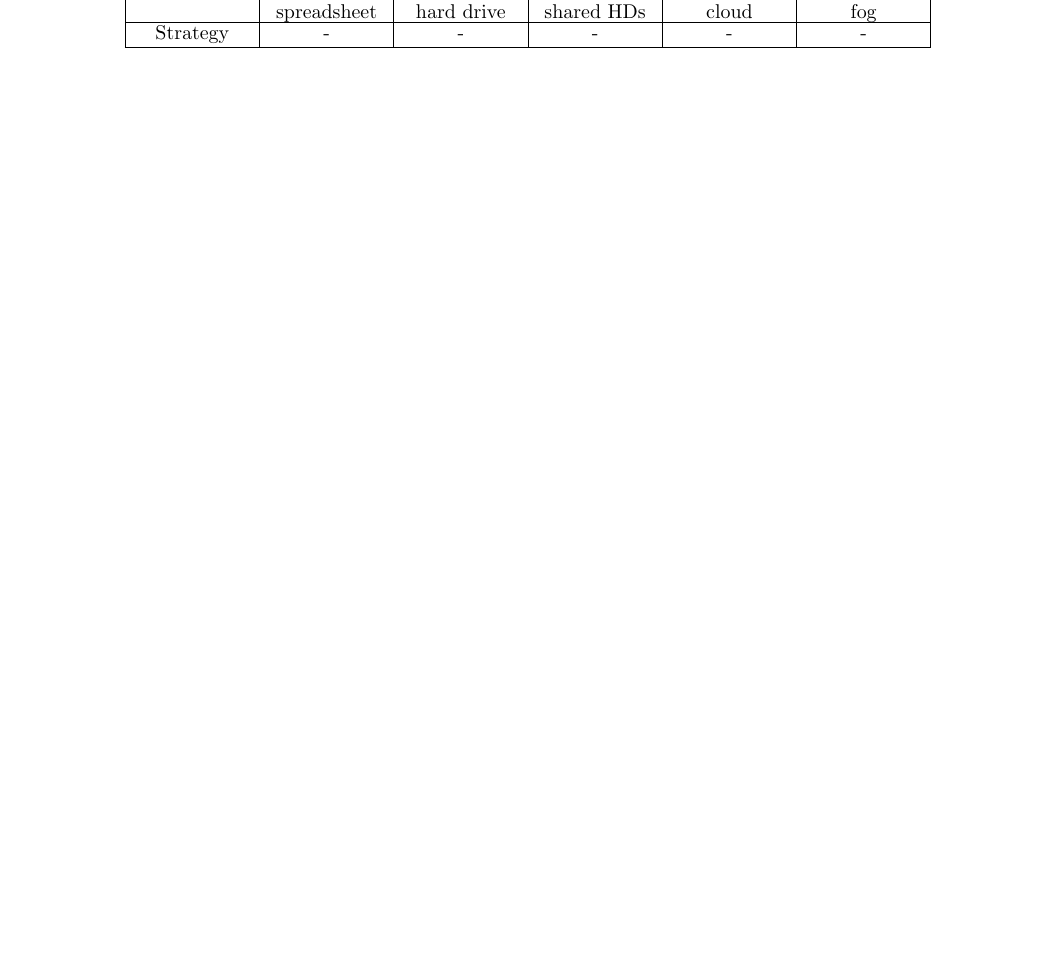
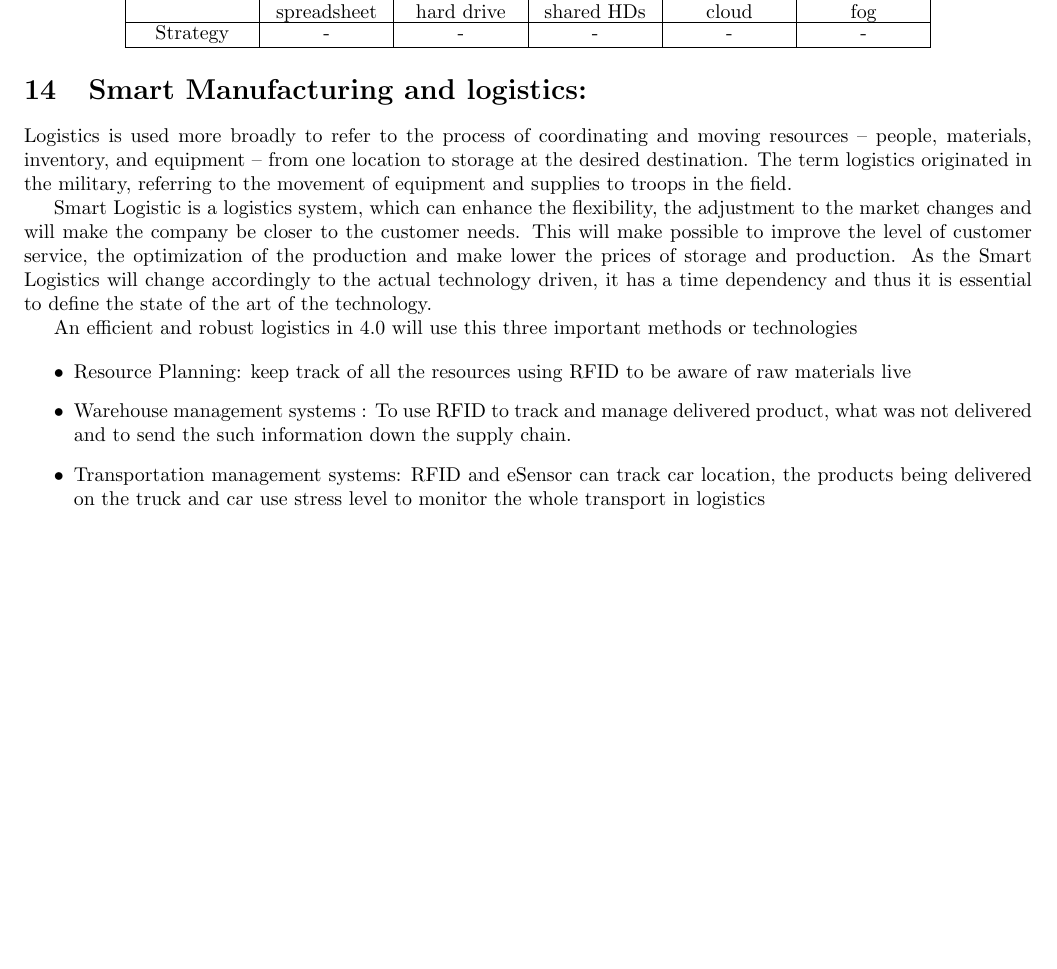
Before and after one commit to shafkat2/Industrial_Development_A.I, a LaTeX document (proposal.tex): part of page 6 of 6, cut so that both start at the same text, the shorter picture padded with empty space. Compiled offline with pdfLaTeX.

Commit message:
smat logistics

```diff
--- a/proposal.tex
+++ b/proposal.tex
@@ -271,8 +271,25 @@ high electric consumption could increase the production cost significantly.
 	 \hline
 	\end{tabu}
 	\end{center}
+\section{Smart Manufacturing and logistics:}
+	Logistics is used more broadly to refer to the process of coordinating and moving resources – people, materials, inventory, and equipment – from one location to storage at the desired destination. The term logistics originated in the military, referring to the movement of equipment and supplies to troops in the field.
 
+	 Smart Logistic is a logistics system, which can enhance the flexibility, the adjustment to the market changes and
+will make the company be closer to the customer needs. This will make possible to improve the level of customer
+service, the optimization of the production and make lower the prices of storage and production. As the Smart
+Logistics will change accordingly to the actual technology driven, it has a time dependency and thus it is essential to
+define the state of the art of the technology.
 
+	An efficient and robust logistics in 4.0 will use this three important methods or technologies
+
+  		\begin{itemize}
+
+\item{Resource Planning: keep track of all the resources using RFID to be aware of raw materials live}
+\item{Warehouse management systems : To use RFID to track and manage delivered product, what was not delivered and to send the such information down the supply chain.
+}
+\item{Transportation management systems: RFID and eSensor can track car location, the products being delivered on the truck and car use stress level to monitor the whole transport in logistics}
+
+	\end{itemize}
 
 
 \end{normalsize}
```
Also changed, not shown: proposal.pdf, related_papers/Industry_40_implications_in_logistics_an_overview.pdf (added), related_papers/industry 4.0 in supply chain.pdf (added), related_papers/novel aproach to idustrey 4.0 operations.pdf (added), 2 other files.
